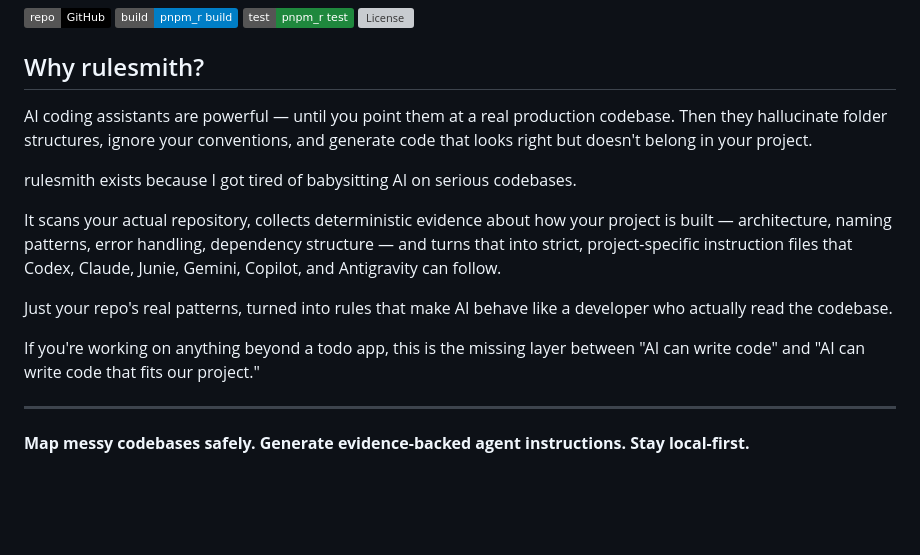
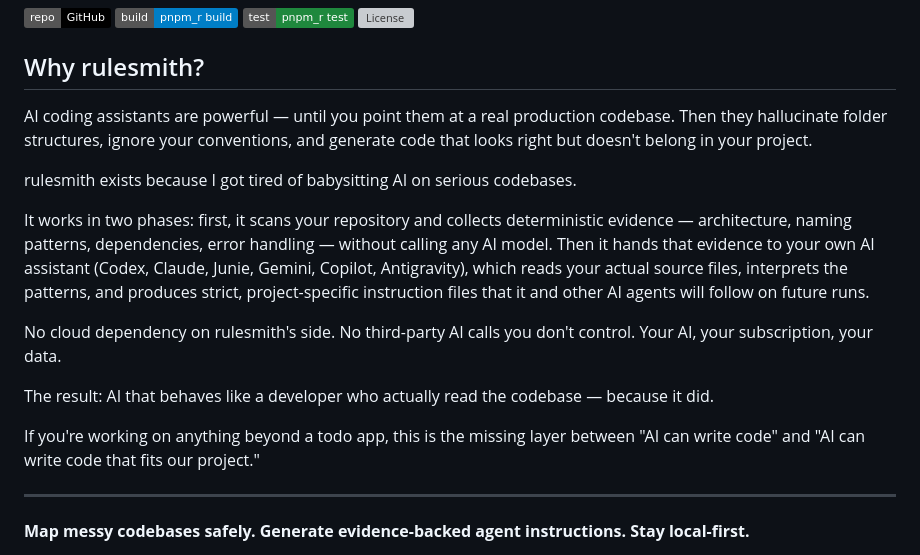
Before and after one commit to CsabaKovacs/rulesmith, a Markdown page: README.md, the part around the change. Drawn GitHub-style; badges without logos; blank space fills up the shorter version; grey boxes are pictures that could not be loaded.

Commit message:
docs: refine "Why rulesmith?" section with two-phase explanation and data privacy messaging

```diff
--- a/README.md
+++ b/README.md
@@ -7,23 +7,32 @@
 
 ## Why rulesmith?
 
-AI coding assistants are powerful — until you point them at a real production
-codebase. Then they hallucinate folder structures, ignore your conventions,
-and generate code that looks right but doesn't belong in your project.
+AI coding assistants are powerful — until you point them at a real
+production codebase. Then they hallucinate folder structures, ignore
+your conventions, and generate code that looks right but doesn't
+belong in your project.
 
-rulesmith exists because I got tired of babysitting AI on serious codebases.
+rulesmith exists because I got tired of babysitting AI on serious
+codebases.
 
-It scans your actual repository, collects deterministic evidence about how
-your project is built — architecture, naming patterns, error handling,
-dependency structure — and turns that into strict, project-specific
-instruction files that Codex, Claude, Junie, Gemini, Copilot, and
-Antigravity can follow.
+It works in two phases: first, it scans your repository and collects
+deterministic evidence — architecture, naming patterns, dependencies,
+error handling — without calling any AI model. Then it hands that
+evidence to your own AI assistant (Codex, Claude, Junie, Gemini,
+Copilot, Antigravity), which reads your actual source files,
+interprets the patterns, and produces strict, project-specific
+instruction files that it and other AI agents will follow on
+future runs.
 
-Just your repo's real patterns, turned into rules that make AI behave
-like a developer who actually read the codebase.
+No cloud dependency on rulesmith's side. No third-party AI calls
+you don't control. Your AI, your subscription, your data.
 
-If you're working on anything beyond a todo app, this is the missing layer
-between "AI can write code" and "AI can write code that fits our project."
+The result: AI that behaves like a developer who actually read
+the codebase — because it did.
+
+If you're working on anything beyond a todo app, this is the
+missing layer between "AI can write code" and "AI can write code
+that fits our project."
 
 ---
 
```
